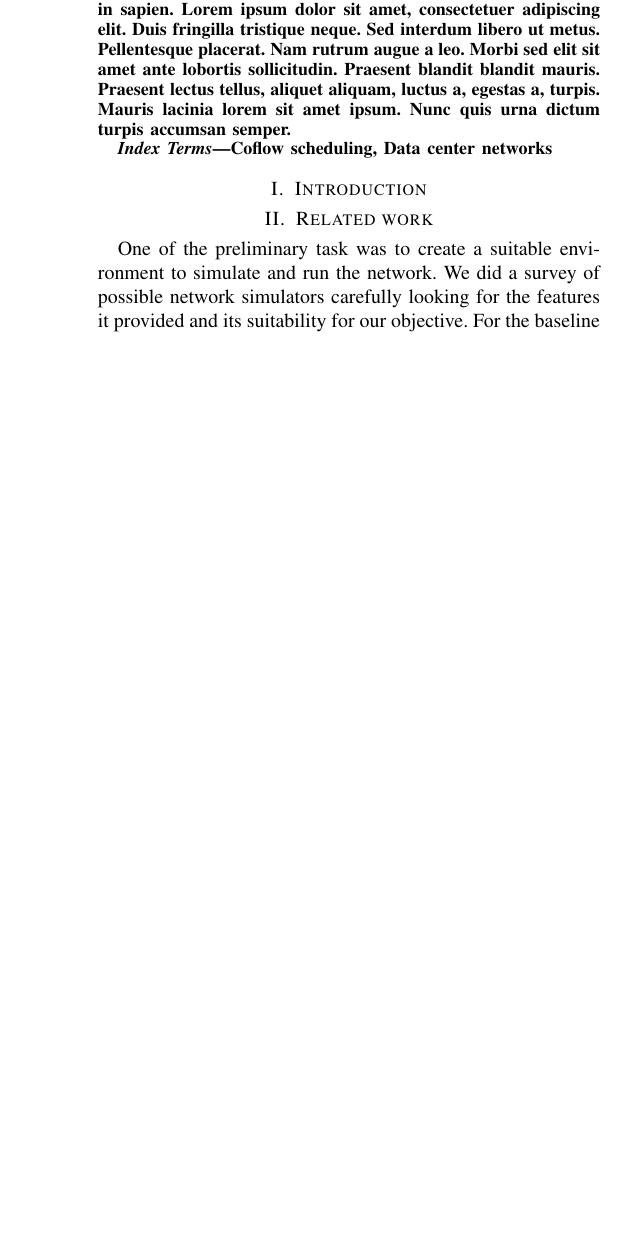
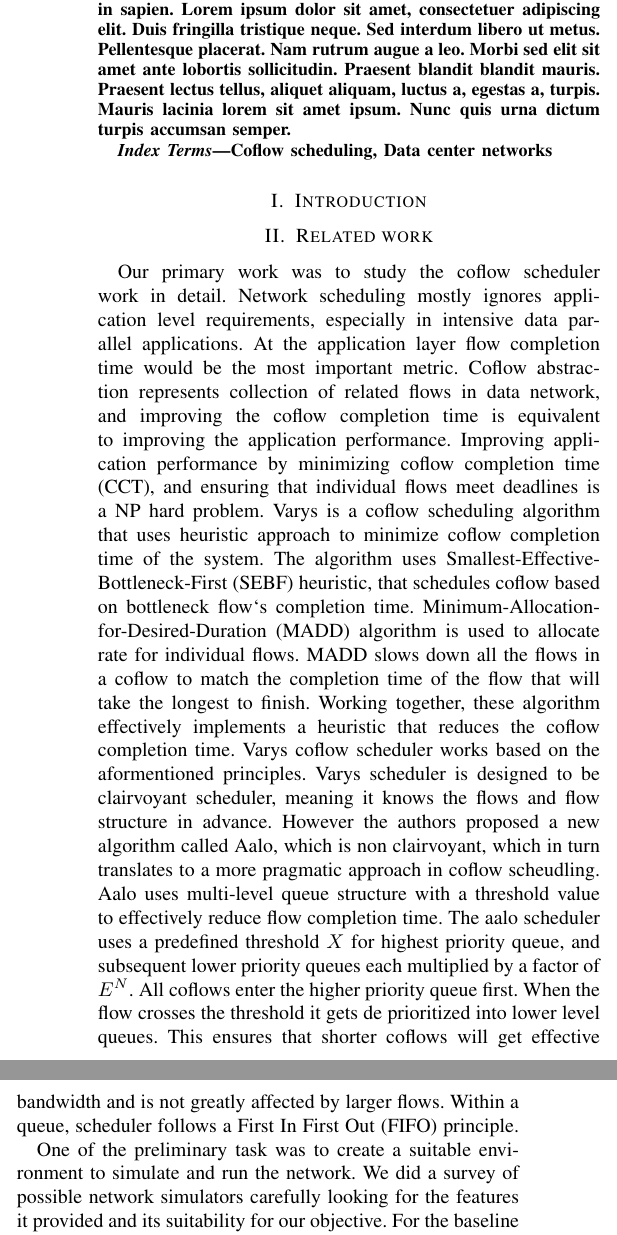
Before and after one commit to UrbanLynx/datacenter_simulation, a LaTeX paper (docs/finalReport.tex): part of one column of the page before the commit and two parts of the columns of page 1 of 2 after it, the two joined at a grey line, cut so that both start at the same text, the shorter picture padded with empty space. Compiled offline with pdfLaTeX.

Commit message:
More text to related work

```diff
--- a/docs/finalReport.tex
+++ b/docs/finalReport.tex
@@ -27,6 +27,8 @@ Coflow scheduling, Data center networks
 
 
 \section{Related work}
+
+Our primary work was to study the coflow scheduler work in detail. Network scheduling mostly ignores application level requirements, especially in intensive data parallel applications. At the application layer flow completion time would be the most important metric. Coflow abstraction represents collection of related flows in data network, and improving the coflow completion time is equivalent to improving the application performance. Improving application performance by minimizing coflow completion time (CCT), and ensuring that individual flows meet deadlines is a NP hard problem. Varys is a coflow scheduling algorithm that uses heuristic approach to minimize coflow completion time of the system. The algorithm uses Smallest-Effective-Bottleneck-First (SEBF) heuristic, that schedules coflow based on bottleneck flow`s completion time. Minimum-Allocation-for-Desired-Duration (MADD) algorithm is used to allocate rate for individual flows. MADD slows down all the flows in a coflow to match the completion time of the flow that will take the longest to finish. Working together, these algorithm effectively implements a heuristic that reduces the coflow completion time. Varys coflow scheduler works based on the aformentioned principles. Varys scheduler is designed to be clairvoyant scheduler, meaning it knows the flows and flow structure in advance. However the authors proposed a new algorithm called Aalo, which is non clairvoyant, which in turn translates to a more pragmatic approach in coflow scheudling. Aalo uses multi-level queue structure with a threshold value to effectively reduce flow completion time. The aalo scheduler uses a predefined threshold \(X\) for highest priority queue, and subsequent lower priority queues each multiplied by a factor of \(E^N\). All coflows enter the higher priority queue first. When the flow crosses the threshold it gets de prioritized into lower level queues. This ensures that shorter coflows will get effective bandwidth and is not greatly affected by larger flows. Within a queue, scheduler follows a First In First Out (FIFO) principle.
 
 One of the preliminary task was to create a suitable environment to simulate and run the network. We did a survey of possible network simulators carefully looking for the features it provided and its suitability for our objective. For the baseline network simulation we decided to go for mininet\cite{Mininet}. There are other options like NS2 simulator etc. Support for python programming coupled with integration support with many VMs made our choice of picking up mininet easier. Moreover there is a huge community involvement and documentation for the tool.
 
```
